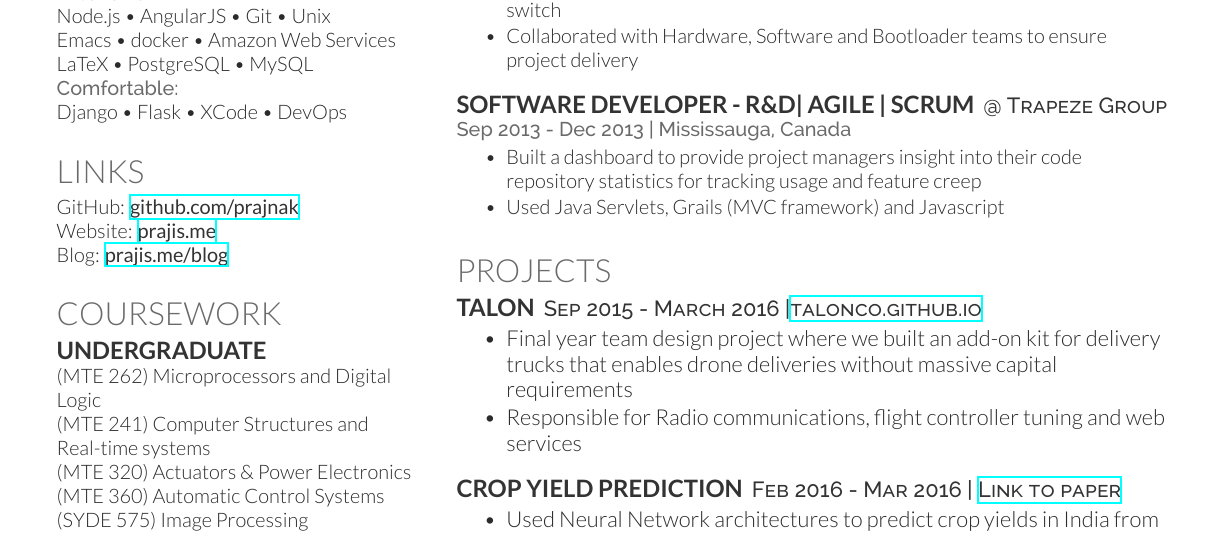
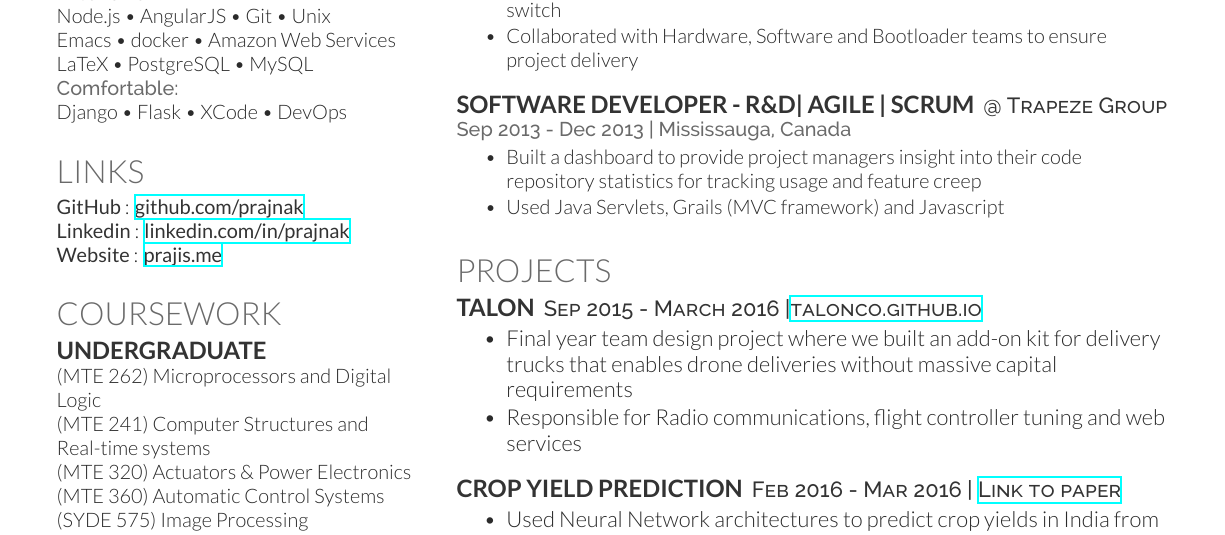
Before and after one commit to prajnak/cv, a LaTeX CV (cv.tex): part of the page, cut so that both start at the same text. Compiled offline with XeLaTeX.

Commit message:
add linkedin

```diff
--- a/cv.tex
+++ b/cv.tex
@@ -98,9 +98,9 @@ Django \textbullet{} Flask \textbullet{} XCode \textbullet{} DevOps
 %%%%%%%%%%%%%%%%%%%%%%%%%%%%%%%%%%%%%%
 
 \section{Links}
-GitHub: \href{https://github.com/prajnak}{\custombold{github.com/prajnak}} \\
-Website:  \href{https://prajis.me}{\custombold{prajis.me}} \\
-Blog:  \href{https://prajis.me/blog}{\custombold{prajis.me/blog}} \\
+\custombold{GitHub}: \href{https://github.com/prajnak}{\custombold{github.com/prajnak}} \\
+\custombold{Linkedin}: \href{https://www.linkedin.com/in/prajnak}{\custombold{linkedin.com/in/prajnak}} \\
+\custombold{Website}:  \href{https://prajis.me}{\custombold{prajis.me}} \\
 \sectionsep
 
 %%%%%%%%%%%%%%%%%%%%%%%%%%%%%%%%%%%%%%
```
Also changed, not shown: cv.pdf.
